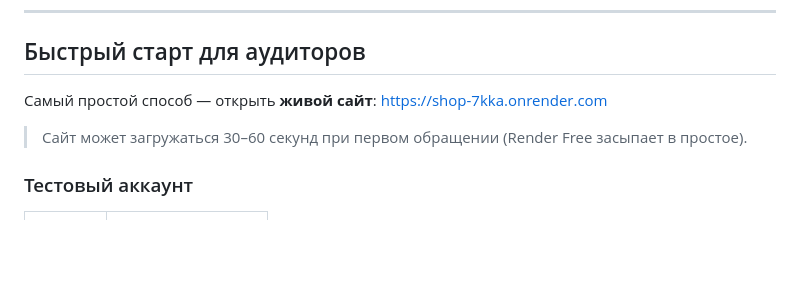
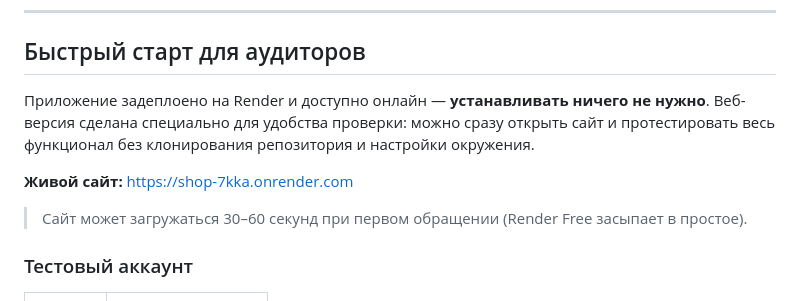
Before and after one commit to dbsnen393-cmyk/shop, a Markdown page: README.md, the part around the change. GitHub-like rendering; blank space fills up the shorter version.

Commit message:
README: clarify live site is deployed for convenience

```diff
--- a/README.md
+++ b/README.md
@@ -10,7 +10,10 @@
 
 ## Быстрый старт для аудиторов
 
-Самый простой способ — открыть **живой сайт**: https://shop-7kka.onrender.com
+Приложение задеплоено на Render и доступно онлайн — **устанавливать ничего не нужно**.
+Веб-версия сделана специально для удобства проверки: можно сразу открыть сайт и протестировать весь функционал без клонирования репозитория и настройки окружения.
+
+**Живой сайт:** https://shop-7kka.onrender.com
 
 > Сайт может загружаться 30–60 секунд при первом обращении (Render Free засыпает в простое).
 
```
